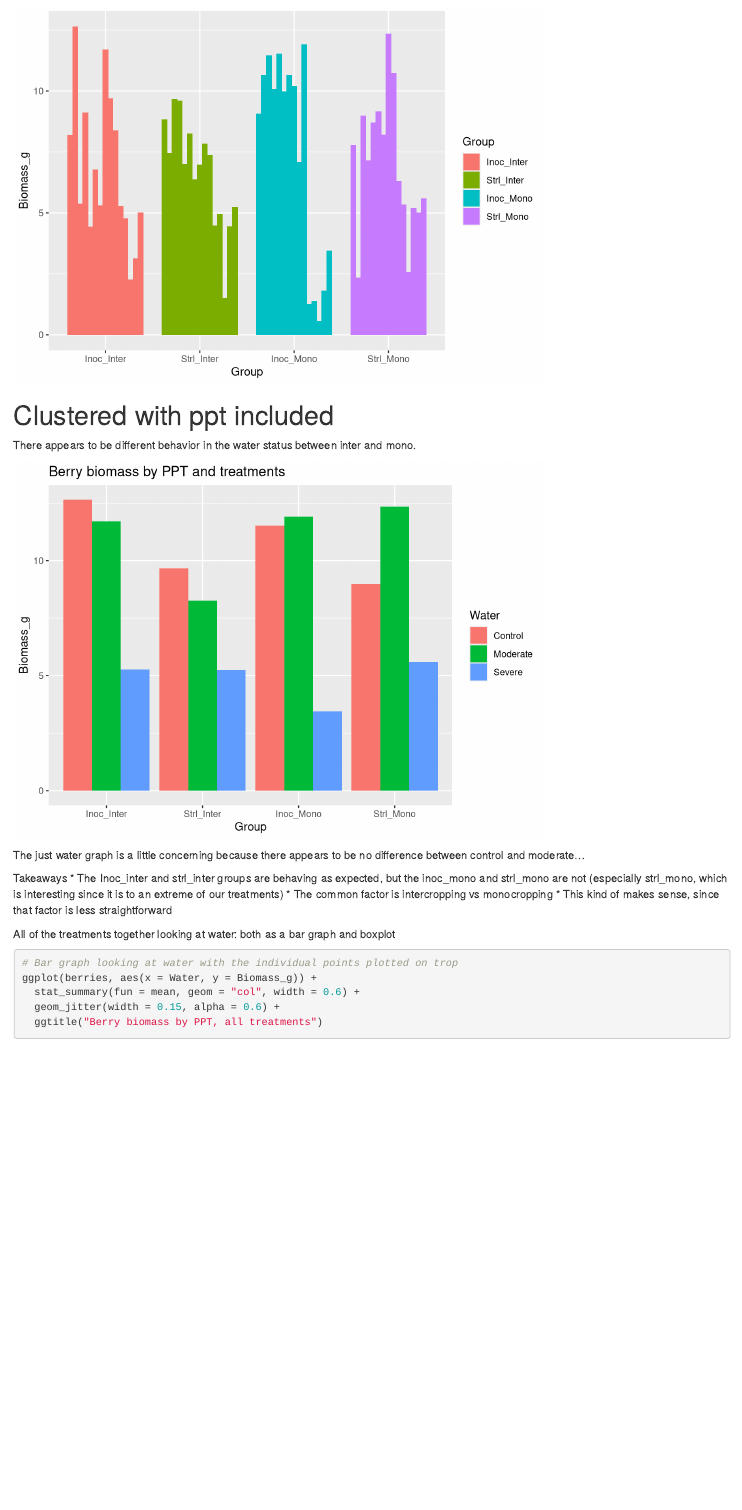
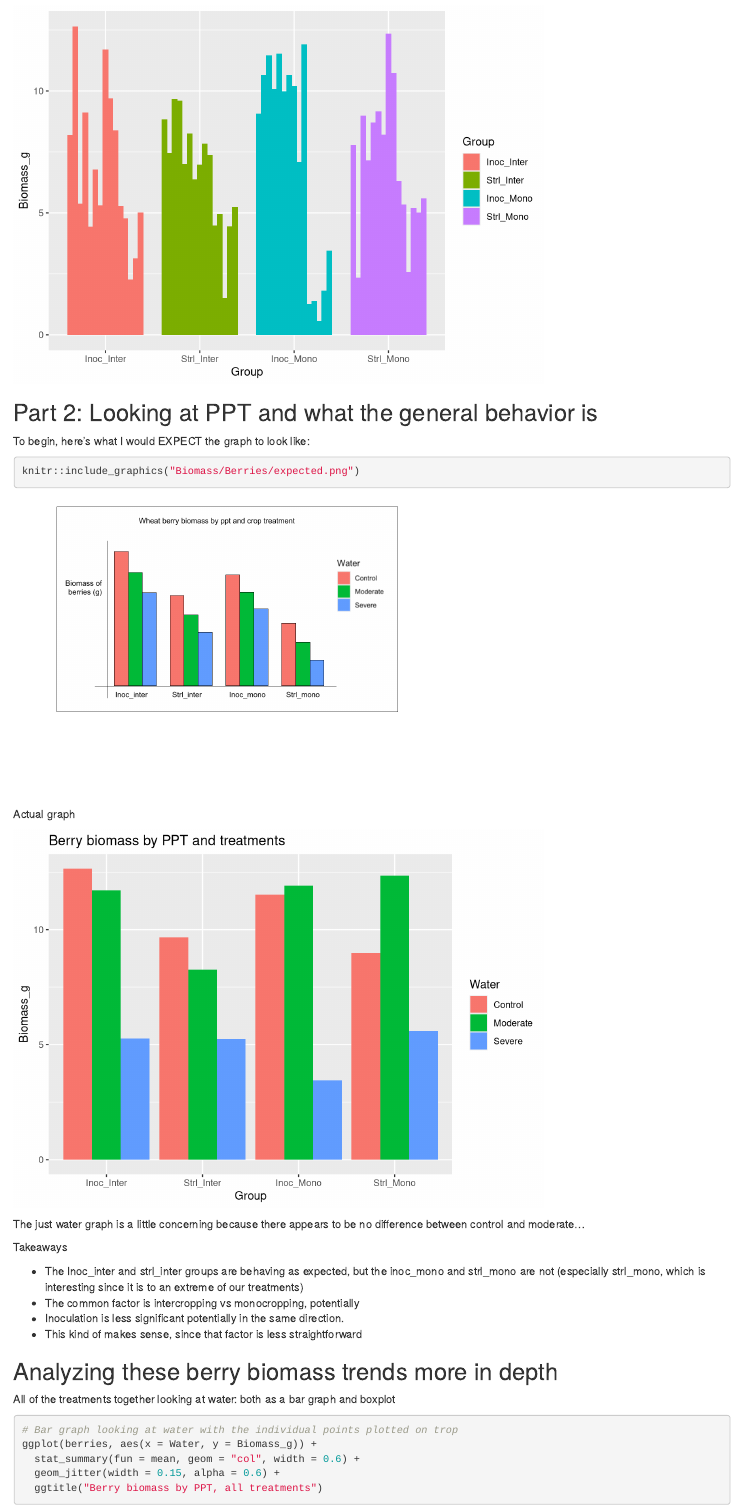
Before and after one commit to celestebasken/wheathesis, an R Markdown document (Biomass_Basic.Rmd): the page in a window 1100 px wide, from 1200 px down before the commit and from 1230 px down after it. Rendered offline with R 4.5, knitr and Pandoc, with nearby package versions; code that draws random numbers runs with fixed seeds of ours.

Commit message:
changed formatting a bit. this is the last good version before i change the data.

````diff
--- a/Biomass_Basic.Rmd
+++ b/Biomass_Basic.Rmd
@@ -13,4 +13,5 @@ knitr::opts_chunk$set(echo = TRUE)
 
 library(tidyverse)
 library(broom)
+library(knitr)
 ```
@@ -62,8 +63,17 @@ ggplot(berries, aes(x = Group, y = Biomass_g, fill = Group)) +
   geom_col(aes(group = Rep), position = position_dodge(width = 0.8))
 
 ```
-# Clustered with ppt included
-There appears to be different behavior in the water status between inter and mono.
+
+## Part 2: Looking at PPT and what the general behavior is
+
+To begin, here's what I would EXPECT the graph to look like:
+
+```{r}
+knitr::include_graphics("Biomass/Berries/expected.png")
+```
+
+
+Actual graph
 
 ```{r, echo=FALSE}
 # With each bar individual and ppt
@@ -86,11 +96,14 @@ ggplot(berries, aes(x = Group, y = Biomass_g, fill = Water)) +
 
 The just water graph is a little concerning because there appears to be no difference between control and moderate...
 
+Takeaways
 
-Takeaways
 * The Inoc_inter and strl_inter groups are behaving as expected, but the inoc_mono and strl_mono are not (especially strl_mono, which is interesting since it is to an extreme of our treatments)
-* The common factor is intercropping vs monocropping
+* The common factor is intercropping vs monocropping, potentially
+* Inoculation is less significant potentially in the same direction.
 * This kind of makes sense, since that factor is less straightforward
+
+## Analyzing these berry biomass trends more in depth
 
 All of the treatments together looking at water: both as a bar graph and boxplot
 
````
Also changed, not shown: Biomass/Berries/expected.png (added), Biomass_Basic.html, Biomass_Basic.Rmd (8 more changed lines).
